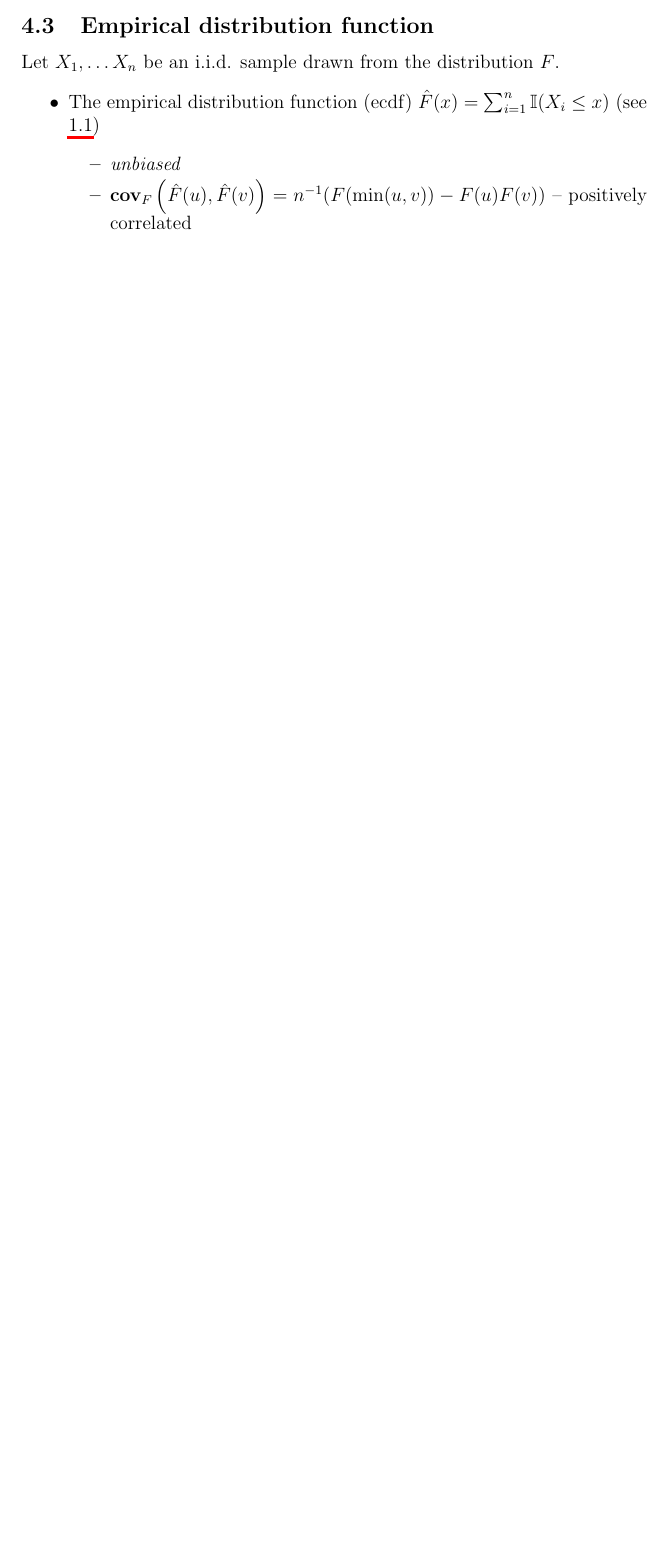
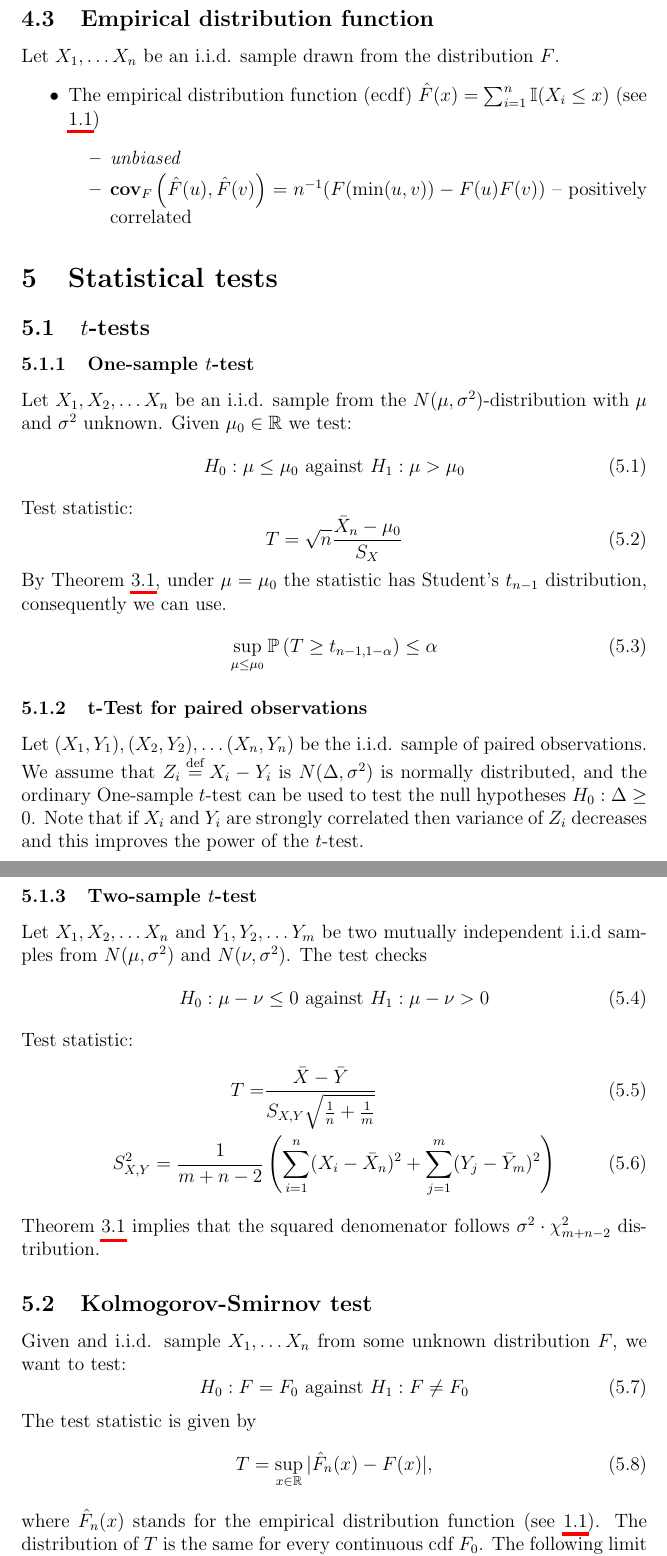
Before and after one commit to Flomastruk/CheetSheet, a LaTeX document (CheatSheet.tex): part of page 4 of 4 before the commit and two parts of pages 5 and 6 of 6 after it, the two joined at a grey line, cut so that both start at the same text, the shorter picture padded with empty space. Compiled offline with pdfLaTeX.

Commit message:
statistical tests section created

```diff
--- a/CheatSheet.tex
+++ b/CheatSheet.tex
@@ -1,5 +1,6 @@
 \documentclass[12pt]{article}
 \usepackage{amssymb,amsmath,amsthm}
+\usepackage{mathtools}
 
 \usepackage{wrapfig, tikz, tikz-cd}
 \usetikzlibrary{arrows, arrows, calc, decorations.markings, automata,calc}
@@ -26,7 +30,6 @@
 
 \newcommand{\dd}{\partial}
 \newcommand{\argmax}{\operatorname{argmax}}
-\newcommand{\cut}{\operatorname{cut}}
 \newcommand{\Span}{\operatorname{Span}}
 \newcommand{\RR}{\mathbb{R}}
 \newcommand{\KK}{\mathbb{K}}
@@ -35,12 +38,16 @@
 \newcommand{\be}{\beta}
 \newcommand{\eps}{\varepsilon}
 \newcommand{\ph}{\varphi}
+\newcommand{\PP}{\mathbb{P}}
 \newcommand{\ZZ}{\mathbb{Z}}
+\newcommand{\NN}{\mathbb{N}}
 \newcommand{\BB}{\mathfrak{B}}
 \newcommand{\MM}{\mathfrak{M}}
 \newcommand{\kk}{\textbf{k}}
 \newcommand{\EE}{\mathbb{E}}
 \newcommand{\II}{\mathbb{I}}
+\newcommand{\eq}{\stackrel{\mathclap{\normalfont\text{def}}}{=}}
+
 
 \begin{document}
 
@@ -239,6 +258,51 @@ Let $X_1, \ldots X_n$ be an i.i.d. sample drawn from the distribution $F$.
 
 
 
+\section{Statistical tests}
+\subsection{$t$-tests}
+\subsubsection{One-sample $t$-test}
+Let $X_1, X_2,\ldots X_n$ be an i.i.d. sample from the $N(\mu, \sigma^2)$-distribution with $\mu$ and $\sigma^2$ unknown. Given $\mu_0\in\RR$ we test:
+\begin{equation}\label{ttest}
+	H_0:\mu\leq \mu_0 \text{ against } H_1: \mu>\mu_0
+\end{equation}
+Test statistic:
+\begin{equation}\label{tstatistic}
+	T = \sqrt{n}\frac{\bar X_n - \mu_0}{S_X}
+\end{equation}
+By Theorem \ref{normaliid}, under $\mu = \mu_0$ the statistic has Student's $t_{n-1}$ distribution, consequently we can use.
+\begin{equation}
+	\sup_{\mu\leq\mu_0}\PP \left(T \geq t_{n-1, 1-\alpha}\right) \leq \alpha
+\end{equation}
+
+\subsubsection{t-Test for paired observations}
+Let $(X_1, Y_1), (X_2, Y_2),\ldots (X_n, Y_n)$ be the i.i.d. sample of paired observations. We assume that $Z_i \eq X_i - Y_i$ is $N(\Delta, \sigma^2)$ is normally distributed, and the ordinary One-sample $t$-test can be used to test the null hypotheses $H_0:\Delta\geq0$. Note that if $X_i$ and $Y_i$ are strongly correlated then variance of $Z_i$ decreases and this improves the power of the $t$-test.
+
+\subsubsection{Two-sample $t$-test}
+Let $X_1, X_2,\ldots X_n$ and $Y_1, Y_2,\ldots Y_m$ be two mutually independent i.i.d samples from $N(\mu, \sigma^2)$ and $N(\nu, \sigma^2)$. The test checks
+\begin{equation}
+	H_0:\mu-\nu \leq 0 \text{ against } H_1: \mu-\nu>0
+\end{equation}
+Test statistic:
+\begin{align}
+	T =& \frac{\bar{X} - \bar{Y}}{S_{X,Y}\sqrt{\frac1n+\frac1m}}\\
+	S_{X,Y}^2 = \frac1{m+n-2}&\left(\sum_{i=1}^n (X_i - \bar X_n)^2+ \sum_{j=1}^m (Y_j - \bar Y_m)^2\right)
+\end{align}
+Theorem \ref{normaliid} implies that the squared denomenator follows $\sigma^2 \cdot \chi^2_{m+n-2}$ distribution.
+
+\subsection{Kolmogorov-Smirnov test}
+Given and i.i.d. sample $X_1, \ldots X_n$ from some unknown distribution $F$, we want to test:
+\begin{equation}\label{kstest}
+H_0: F = F_0 \text{ against } H_1: F\neq F_0
+\end{equation}
+The test statistic is given by
+\begin{equation}\label{ksstatistic}
+	T = \sup_{x\in\RR} |\hat F_n(x) - F(x)|,
+\end{equation}
+where $\hat F_n(x)$ stands for the empirical distribution function (see \ref{ecdf}). The distribution of $T$ is the same for every continuous cdf $F_0$. The following limit establishes the test:
+\begin{equation}
+\lim_{n\rightarrow \infty}\PP_{F_0}\left(T > \frac zn\right) = 2\sum_{j = 1}^\infty(-1)^{j+1}e^{-j^2z^2}
+\end{equation}
+
 
 
 
```
Also changed, not shown: CheatSheet.pdf, CheatSheet.tex (19 more changed lines).
